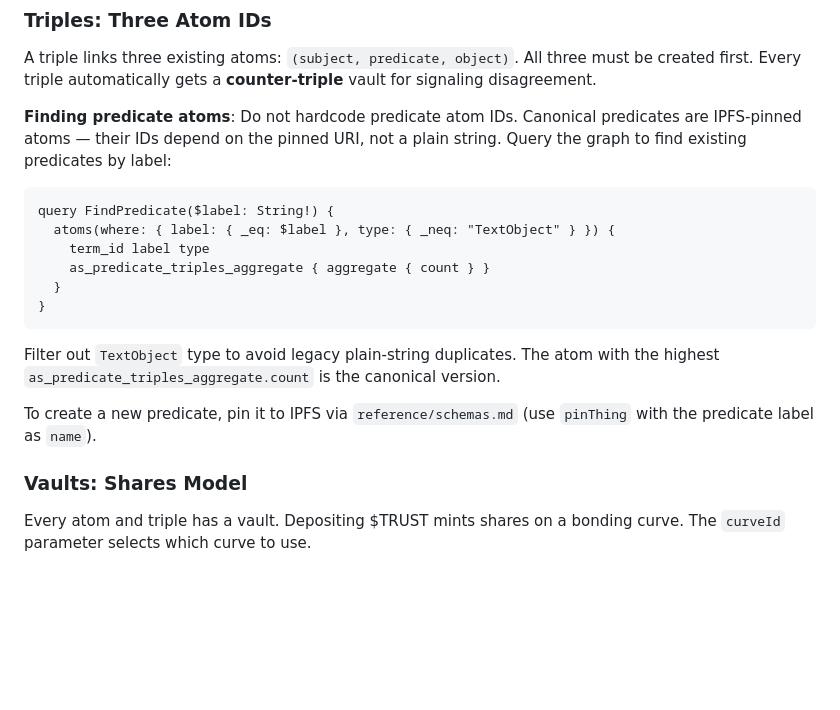
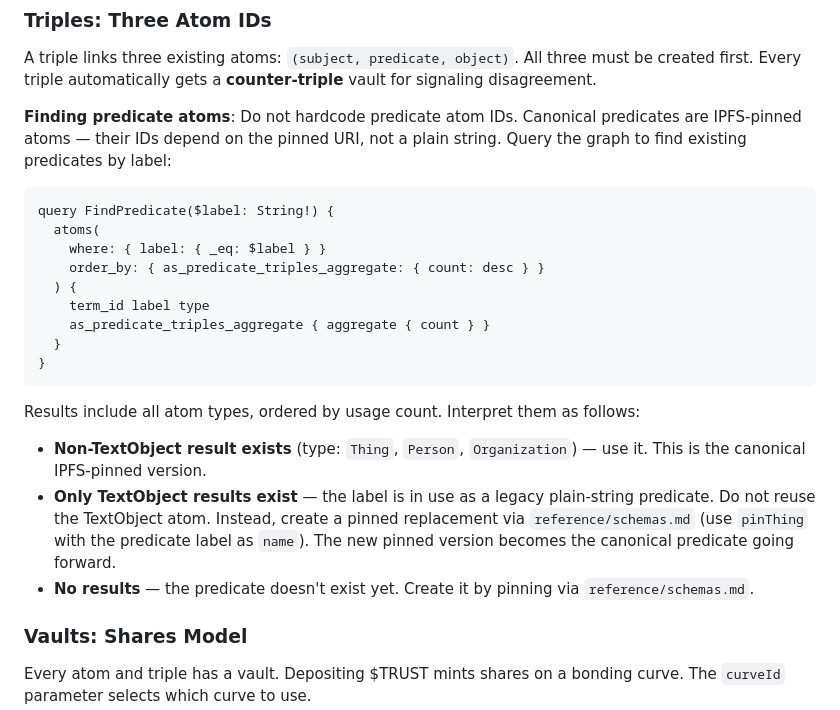
Before and after one commit to 0xIntuition/agent-skills, a Markdown page: skills/intuition/SKILL.md, the part around the change. Rendered like a GitHub page; blank space fills up the shorter version.

Commit message:
fix: FindPredicate query — include TextObject results with interpretation guidance
Remove hard _neq TextObject filter that could miss predicates existing
only as legacy plain-string atoms. Now returns all atom types, ordered
by usage count descending.

Adds three-case interpretation guidance:
- Non-TextObject exists → use it (canonical IPFS-pinned version)
- Only TextObject exists → create pinned replacement, don't reuse legacy
- No results → create new via pinThing

Co-Authored-By: Claude Opus 4.6 <noreply@anthropic.com>

````diff
--- a/skills/intuition/SKILL.md
+++ b/skills/intuition/SKILL.md
@@ -287,16 +287,21 @@ A triple links three existing atoms: `(subject, predicate, object)`. All three m
 
 ```graphql
 query FindPredicate($label: String!) {
-  atoms(where: { label: { _eq: $label }, type: { _neq: "TextObject" } }) {
+  atoms(
+    where: { label: { _eq: $label } }
+    order_by: { as_predicate_triples_aggregate: { count: desc } }
+  ) {
     term_id label type
     as_predicate_triples_aggregate { aggregate { count } }
   }
 }
 ```
 
-Filter out `TextObject` type to avoid legacy plain-string duplicates. The atom with the highest `as_predicate_triples_aggregate.count` is the canonical version.
+Results include all atom types, ordered by usage count. Interpret them as follows:
 
-To create a new predicate, pin it to IPFS via `reference/schemas.md` (use `pinThing` with the predicate label as `name`).
+- **Non-TextObject result exists** (type: `Thing`, `Person`, `Organization`) — use it. This is the canonical IPFS-pinned version.
+- **Only TextObject results exist** — the label is in use as a legacy plain-string predicate. Do not reuse the TextObject atom. Instead, create a pinned replacement via `reference/schemas.md` (use `pinThing` with the predicate label as `name`). The new pinned version becomes the canonical predicate going forward.
+- **No results** — the predicate doesn't exist yet. Create it by pinning via `reference/schemas.md`.
 
 ### Vaults: Shares Model
 
````
